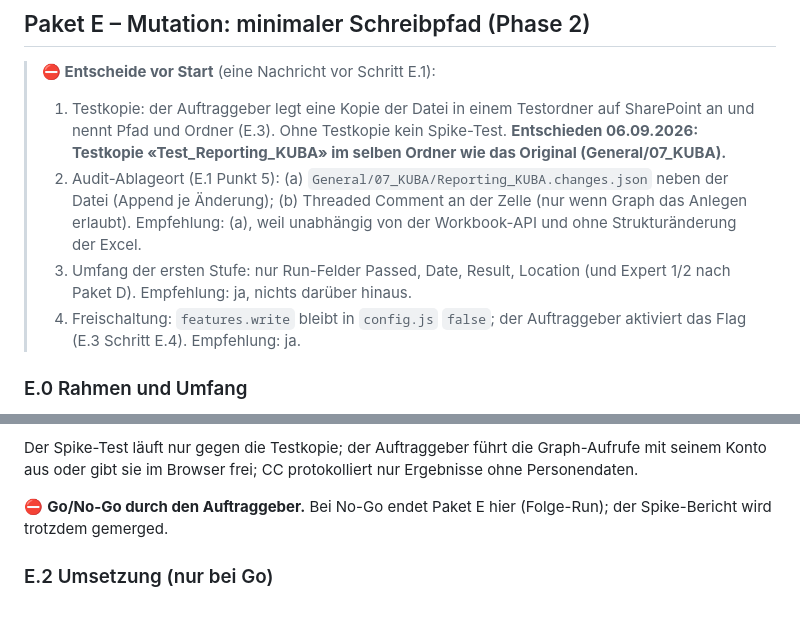
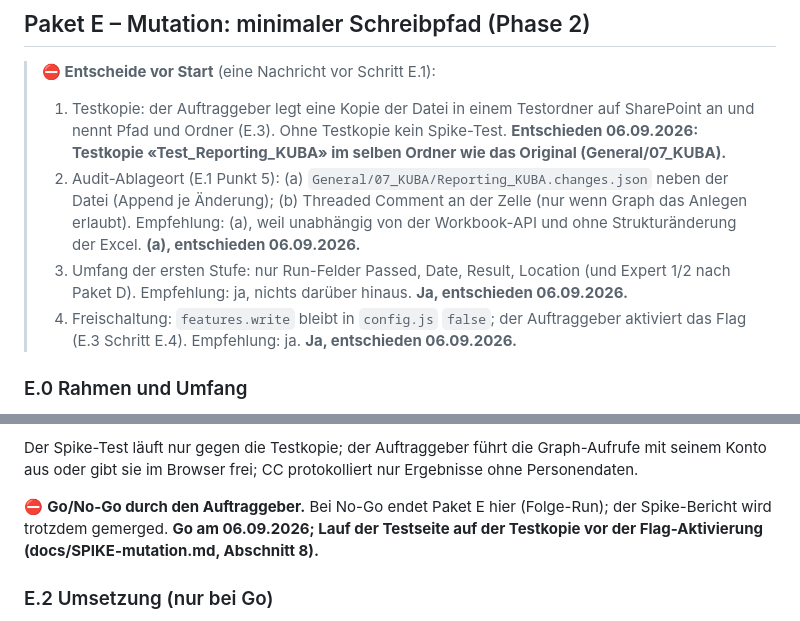
Before and after one commit to markusbaechler/bbz-saq, a Markdown page: PROMPT-2.md, 2 parts joined by grey strips. GitHub-like rendering.

Commit message:
Spike-Bericht Mutation: Ablauf, Datentypen, Konflikte, Audit, Rechte, Aufwand; Entscheide 2–4 und Go
Co-Authored-By: Claude Fable 5.1 <noreply@anthropic.com>

```diff
--- a/PROMPT-2.md
+++ b/PROMPT-2.md
@@ -729,9 +729,9 @@ Umsetzung: `filterPersons(state.persons, filter, { period: false })` → `expert
 > **⛔ Entscheide vor Start** (eine Nachricht vor Schritt E.1):
 > 1. Testkopie: der Auftraggeber legt eine Kopie der Datei in einem Testordner auf SharePoint an und nennt Pfad und Ordner (E.3). Ohne Testkopie kein Spike-Test. **Entschieden 06.09.2026: Testkopie «Test_Reporting_KUBA» im selben Ordner wie das Original (General/07_KUBA).**
 > 2. Audit-Ablageort (E.1 Punkt 5): (a) `General/07_KUBA/Reporting_KUBA.changes.json` neben der Datei (Append je Änderung); (b) Threaded Comment an der
->    Zelle (nur wenn Graph das Anlegen erlaubt). Empfehlung: (a), weil unabhängig von der Workbook-API und ohne Strukturänderung der Excel.
-> 3. Umfang der ersten Stufe: nur Run-Felder Passed, Date, Result, Location (und Expert 1/2 nach Paket D). Empfehlung: ja, nichts darüber hinaus.
-> 4. Freischaltung: `features.write` bleibt in `config.js` `false`; der Auftraggeber aktiviert das Flag (E.3 Schritt E.4). Empfehlung: ja.
+>    Zelle (nur wenn Graph das Anlegen erlaubt). Empfehlung: (a), weil unabhängig von der Workbook-API und ohne Strukturänderung der Excel. **(a), entschieden 06.09.2026.**
+> 3. Umfang der ersten Stufe: nur Run-Felder Passed, Date, Result, Location (und Expert 1/2 nach Paket D). Empfehlung: ja, nichts darüber hinaus. **Ja, entschieden 06.09.2026.**
+> 4. Freischaltung: `features.write` bleibt in `config.js` `false`; der Auftraggeber aktiviert das Flag (E.3 Schritt E.4). Empfehlung: ja. **Ja, entschieden 06.09.2026.**
 
 ### E.0 Rahmen und Umfang
 
@@ -759,7 +759,7 @@ Inhalt:
 Der Spike-Test läuft nur gegen die Testkopie; der Auftraggeber führt die Graph-Aufrufe mit seinem Konto aus oder gibt sie im Browser frei;
 CC protokolliert nur Ergebnisse ohne Personendaten.
 
-⛔ **Go/No-Go durch den Auftraggeber.** Bei No-Go endet Paket E hier (Folge-Run); der Spike-Bericht wird trotzdem gemerged.
+⛔ **Go/No-Go durch den Auftraggeber.** Bei No-Go endet Paket E hier (Folge-Run); der Spike-Bericht wird trotzdem gemerged. **Go am 06.09.2026; Lauf der Testseite auf der Testkopie vor der Flag-Aktivierung (docs/SPIKE-mutation.md, Abschnitt 8).**
 
 ### E.2 Umsetzung (nur bei Go)
 
```
Also changed, not shown: other parts of PROMPT-2.md (+1 -1 lines), docs/SPIKE-mutation.md (added, +81 -0 lines).
